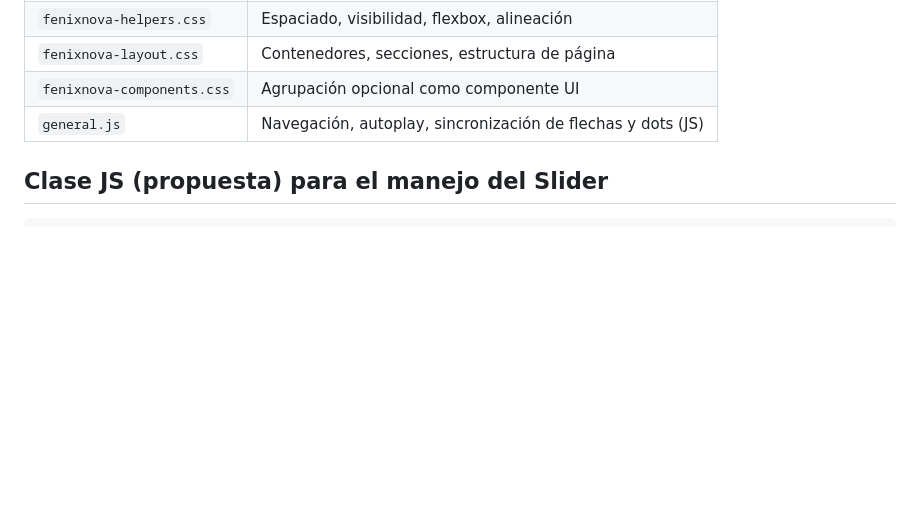
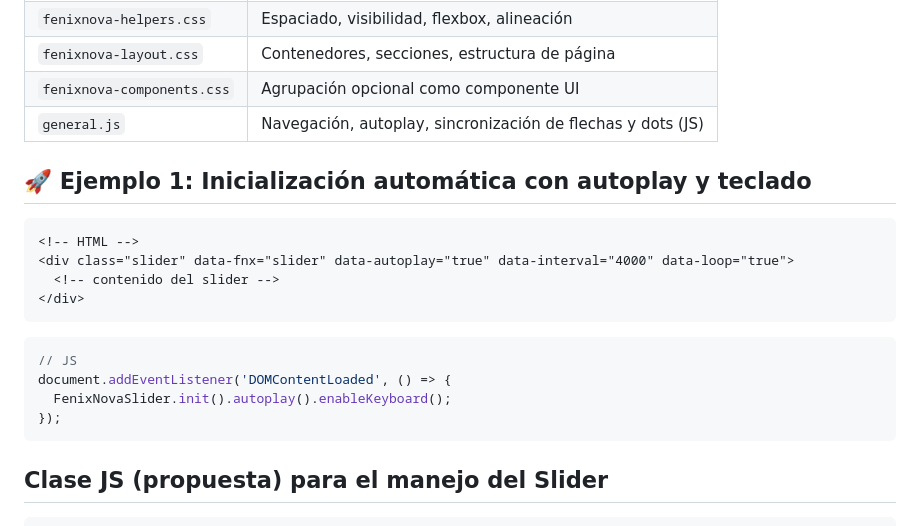
Before and after one commit to arturo21/FenixNovaCss, a Markdown page: docs/slider.md, the part around the change. Drawn GitHub-style; blank space fills up the shorter version.

Commit message:
fix: docs slider

````diff
--- a/docs/slider.md
+++ b/docs/slider.md
@@ -92,6 +92,21 @@ Este módulo se integra perfectamente con otros componentes del framework FenixN
 | `fenixnova-components.css` | Agrupación opcional como componente UI                           |
 | `general.js`               | Navegación, autoplay, sincronización de flechas y dots (JS)      |
 
+## 🚀 Ejemplo 1: Inicialización automática con autoplay y teclado
+
+```html
+<!-- HTML -->
+<div class="slider" data-fnx="slider" data-autoplay="true" data-interval="4000" data-loop="true">
+  <!-- contenido del slider -->
+</div>
+```
+
+```js
+// JS
+document.addEventListener('DOMContentLoaded', () => {
+  FenixNovaSlider.init().autoplay().enableKeyboard();
+});
+```
 
 ## Clase JS (propuesta) para el manejo del Slider
 
````
